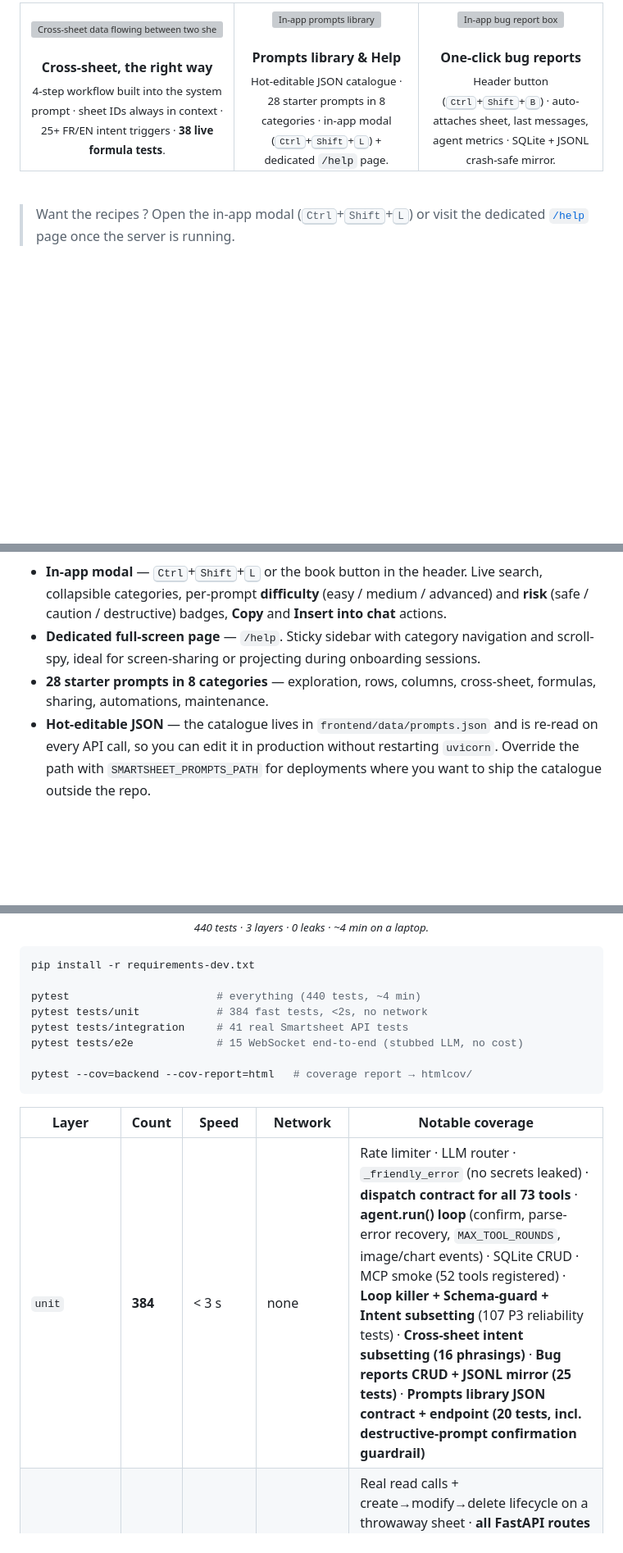
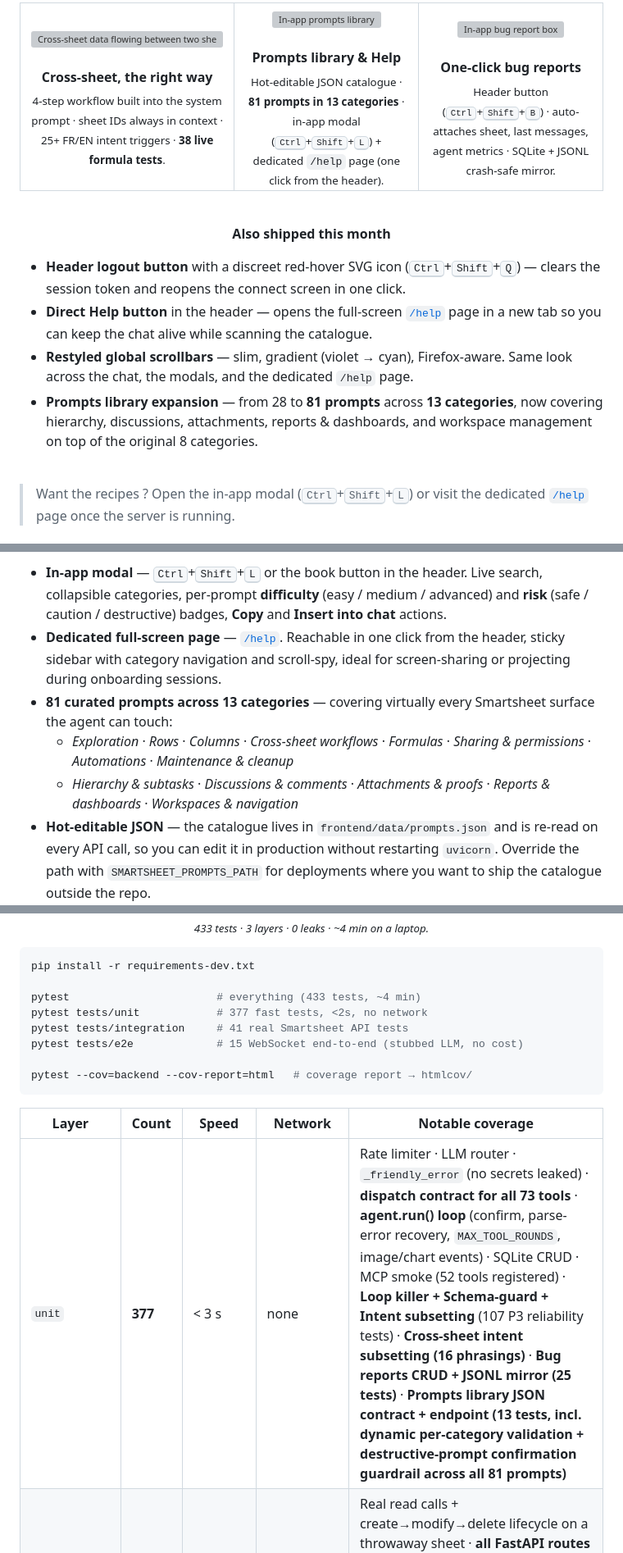
Before and after one commit to Abdeltoto/smartsheet-controller, a Markdown page: README.md, 3 parts joined by grey strips. Shown at 82% size. Rendered like a GitHub page; blank space fills up the shorter version; grey boxes are pictures that could not be loaded.

Commit message:
docs(readme): refresh counters and showcase April UI shipments
- Update test counts: 440 → 433 total, 384 → 377 unit (after the
  per-category prompts test was refactored into a single dynamic loop).
- Update prompts library headline: 28 prompts in 8 categories →
  81 prompts in 13 categories. Refresh the dedicated section with the
  full list of categories (hierarchy, discussions, attachments,
  reports & dashboards, workspaces).
- Add an "Also shipped this month" block under the What's New table
  highlighting: header logout button (Ctrl+Shift+Q), direct Help page
  link in the header, restyled global gradient scrollbars, and the
  prompts library expansion.
- Sync badges, typing-svg taglines, stats line, footer and the unit
  test row in the test-suite table.

Made-with: Cursor

````diff
--- a/README.md
+++ b/README.md
@@ -116,7 +116,7 @@ You know the drill. Open Smartsheet. Navigate. Click. Scroll. Find the right col
 <br />
 <b>Prompts library &amp; Help</b>
 <br />
-<sub>Hot-editable JSON catalogue · 28 starter prompts in 8 categories · in-app modal (<kbd>Ctrl</kbd>+<kbd>Shift</kbd>+<kbd>L</kbd>) + dedicated <code>/help</code> page.</sub>
+<sub>Hot-editable JSON catalogue · <b>81 prompts in 13 categories</b> · in-app modal (<kbd>Ctrl</kbd>+<kbd>Shift</kbd>+<kbd>L</kbd>) + dedicated <code>/help</code> page (one click from the header).</sub>
 </td>
 <td align="center" width="33%">
 <img src="frontend/assets/feature-bug-reports.png" alt="In-app bug report box" width="320" />
@@ -128,6 +128,19 @@ You know the drill. Open Smartsheet. Navigate. Click. Scroll. Find the right col
 </td>
 </tr>
 </table>
+
+<br />
+
+<div align="center">
+
+<b>Also shipped this month</b>
+
+</div>
+
+- **Header logout button** with a discreet red-hover SVG icon (<kbd>Ctrl</kbd>+<kbd>Shift</kbd>+<kbd>Q</kbd>) — clears the session token and reopens the connect screen in one click.
+- **Direct Help button** in the header — opens the full-screen [`/help`](http://localhost:8000/help) page in a new tab so you can keep the chat alive while scanning the catalogue.
+- **Restyled global scrollbars** — slim, gradient (violet → cyan), Firefox-aware. Same look across the chat, the modals, and the dedicated `/help` page.
+- **Prompts library expansion** — from 28 to **81 prompts** across **13 categories**, now covering hierarchy, discussions, attachments, reports & dashboards, and workspace management on top of the original 8 categories.
 
 <br />
 
@@ -245,8 +258,10 @@ The original "agent can't bring back values from another sheet" failure mode is
 Onboarding new collaborators (or yourself, three months later) is the slowest part of any agent product. The Help section solves it:
 
 - **In-app modal** — <kbd>Ctrl</kbd>+<kbd>Shift</kbd>+<kbd>L</kbd> or the book button in the header. Live search, collapsible categories, per-prompt **difficulty** (easy / medium / advanced) and **risk** (safe / caution / destructive) badges, **Copy** and **Insert into chat** actions.
-- **Dedicated full-screen page** — `/help`. Sticky sidebar with category navigation and scroll-spy, ideal for screen-sharing or projecting during onboarding sessions.
-- **28 starter prompts in 8 categories** — exploration, rows, columns, cross-sheet, formulas, sharing, automations, maintenance.
+- **Dedicated full-screen page** — [`/help`](http://localhost:8000/help). Reachable in one click from the header, sticky sidebar with category navigation and scroll-spy, ideal for screen-sharing or projecting during onboarding sessions.
+- **81 curated prompts across 13 categories** — covering virtually every Smartsheet surface the agent can touch:
+  - *Exploration* · *Rows* · *Columns* · *Cross-sheet workflows* · *Formulas* · *Sharing & permissions* · *Automations* · *Maintenance & cleanup*
+  - *Hierarchy & subtasks* · *Discussions & comments* · *Attachments & proofs* · *Reports & dashboards* · *Workspaces & navigation*
 - **Hot-editable JSON** — the catalogue lives in `frontend/data/prompts.json` and is re-read on every API call, so you can edit it in production without restarting `uvicorn`. Override the path with `SMARTSHEET_PROMPTS_PATH` for deployments where you want to ship the catalogue outside the repo.
 - **Safety guardrail** — every prompt flagged `risk: destructive` is automatically validated to contain a confirmation cue (`confirm`, `preview`, `wait`). The unit tests fail otherwise. **The agent never silently executes a destructive action.**
 
@@ -887,13 +902,13 @@ gate, JSONL mirror, status transitions).
 
-<sub><i>440 tests · 3 layers · 0 leaks · ~4 min on a laptop.</i></sub>
+<sub><i>433 tests · 3 layers · 0 leaks · ~4 min on a laptop.</i></sub>
 
 </div>
 
 ```bash
 pip install -r requirements-dev.txt
 
-pytest                       # everything (440 tests, ~4 min)
-pytest tests/unit            # 384 fast tests, <2s, no network
+pytest                       # everything (433 tests, ~4 min)
+pytest tests/unit            # 377 fast tests, <2s, no network
 pytest tests/integration     # 41 real Smartsheet API tests
 pytest tests/e2e             # 15 WebSocket end-to-end (stubbed LLM, no cost)
 
@@ -902,7 +917,7 @@ pytest --cov=backend --cov-report=html   # coverage report → htmlcov/
 
 | Layer | Count | Speed | Network | Notable coverage |
 |---|---|---|---|---|
-| `unit` | **384** | < 3 s | none | Rate limiter · LLM router · `_friendly_error` (no secrets leaked) · **dispatch contract for all 73 tools** · **agent.run() loop** (confirm, parse-error recovery, `MAX_TOOL_ROUNDS`, image/chart events) · SQLite CRUD · MCP smoke (52 tools registered) · **Loop killer + Schema-guard + Intent subsetting** (107 P3 reliability tests) · **Cross-sheet intent subsetting (16 phrasings)** · **Bug reports CRUD + JSONL mirror (25 tests)** · **Prompts library JSON contract + endpoint (20 tests, incl. destructive-prompt confirmation guardrail)** |
+| `unit` | **377** | < 3 s | none | Rate limiter · LLM router · `_friendly_error` (no secrets leaked) · **dispatch contract for all 73 tools** · **agent.run() loop** (confirm, parse-error recovery, `MAX_TOOL_ROUNDS`, image/chart events) · SQLite CRUD · MCP smoke (52 tools registered) · **Loop killer + Schema-guard + Intent subsetting** (107 P3 reliability tests) · **Cross-sheet intent subsetting (16 phrasings)** · **Bug reports CRUD + JSONL mirror (25 tests)** · **Prompts library JSON contract + endpoint (13 tests, incl. dynamic per-category validation + destructive-prompt confirmation guardrail across all 81 prompts)** |
 | `integration` | **41** | medium | Smartsheet | Real read calls + create→modify→delete lifecycle on a throwaway sheet · **all FastAPI routes** including `/api/csv-to-sheet`, `/api/smartsheet-webhook` (challenge + payload fan-out), favorites, conversations CRUD, audit, RGPD export, model switching |
 | `e2e` | **15** | medium | Smartsheet | Full FastAPI lifespan · WebSocket handshake · agent loop with stubbed LLM · suggestions extraction · **mid-stream cancel** · **destructive-tool confirm/reject** · **WS rate-limit response** · multi-turn in one connection · **scripted-LLM safety-net scenarios** (6 tests verifying the harness intercepts column/row confusion, infinite loops, schema violations) |
 | `functional` (live) | **38** | slow | Smartsheet | Cross-sheet formulas: aggregation (SUM/AVG/COUNT), conditional aggregation (SUMIFS, COUNTIFS, MAX/MIN(COLLECT)), lookups (VLOOKUP, INDEX/MATCH, INDEX/COLLECT), date ops, JOIN — with 404-retry logic to survive Smartsheet's eventual-consistency window |
````
Also changed, not shown: other parts of README.md (+5 -5 lines).
